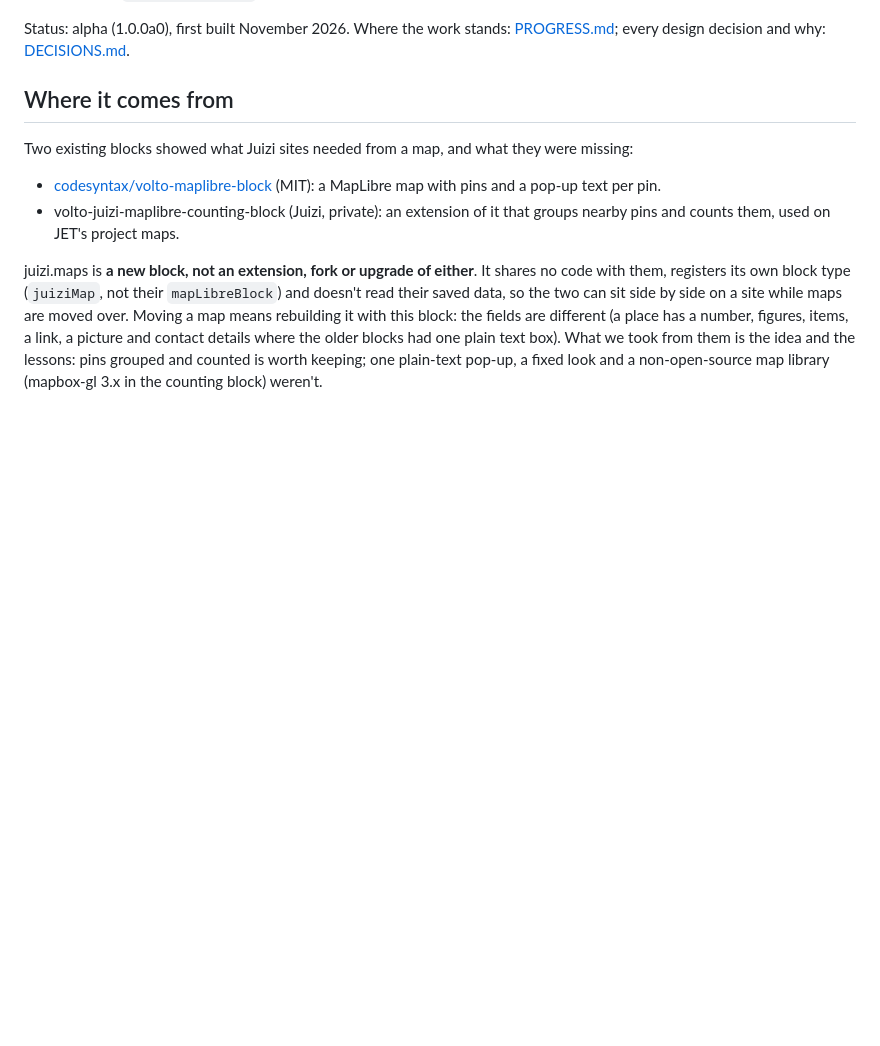
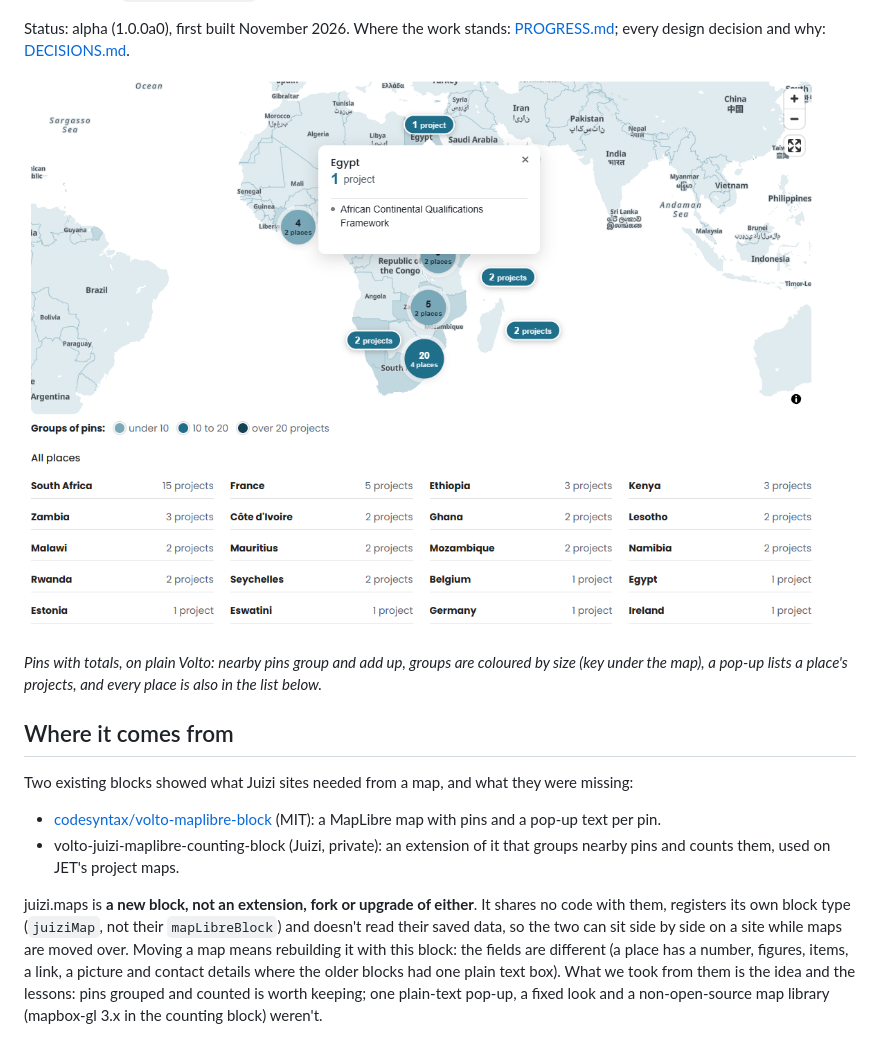
Before and after one commit to juizi-com/juizi-maps, a Markdown page: README.md, the part around the change. Rendered like a GitHub page; pictures changed too: docs/map-pins-with-totals.png (added); blank space fills up the shorter version.

Commit message:
README: screenshot of a Pins with totals map
Co-Authored-By: Claude Opus 5.5 <noreply@anthropic.com>

```diff
--- a/README.md
+++ b/README.md
@@ -13,6 +13,10 @@ offices with their contact details.
 Status: alpha (1.0.0a0), first built November 2026. Where the work stands:
 [PROGRESS.md](PROGRESS.md); every design decision and why:
 [DECISIONS.md](DECISIONS.md).
+
+![A Map block in the "Pins with totals" style: project pins across Africa and beyond, grouped pins coloured by size, Egypt's pop-up open listing its project, the key under the map and the list of all places](docs/map-pins-with-totals.png)
+
+*Pins with totals, on plain Volto: nearby pins group and add up, groups are coloured by size (key under the map), a pop-up lists a place's projects, and every place is also in the list below.*
 
 ## Where it comes from
 
```
